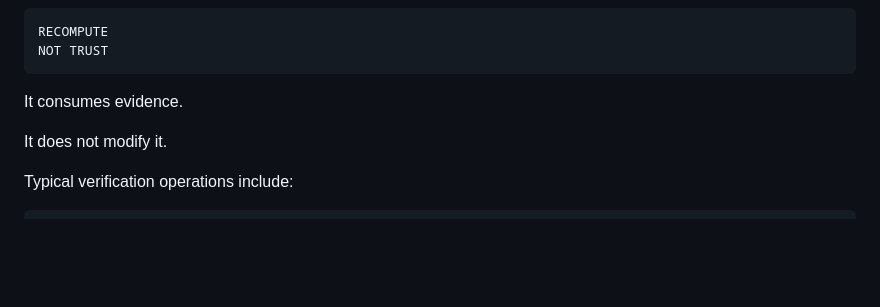
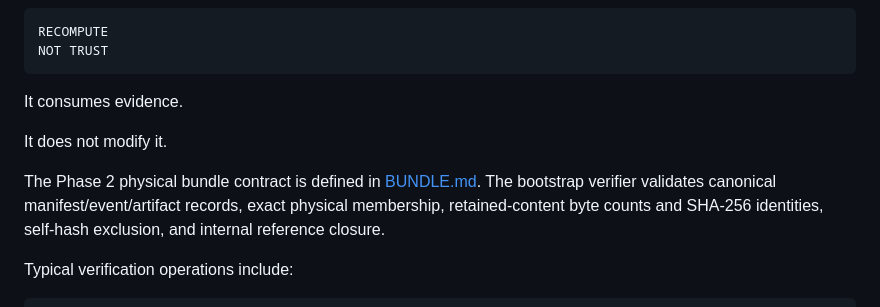
Before and after one commit to QSOLKCB/PROVENANCE, a Markdown page: ARCHITECTURE.md, the part around the change. GitHub-like rendering; blank space fills up the shorter version.

Commit message:
Phase 2: document verifier bundle boundary

````diff
--- a/ARCHITECTURE.md
+++ b/ARCHITECTURE.md
@@ -566,6 +566,8 @@ It consumes evidence.
 
 It does not modify it.
 
+The Phase 2 physical bundle contract is defined in [BUNDLE.md](BUNDLE.md). The bootstrap verifier validates canonical manifest/event/artifact records, exact physical membership, retained-content byte counts and SHA-256 identities, self-hash exclusion, and internal reference closure.
+
 Typical verification operations include:
 
 ```text
````
